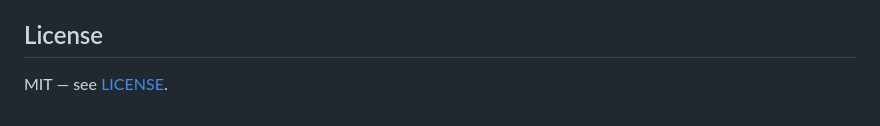
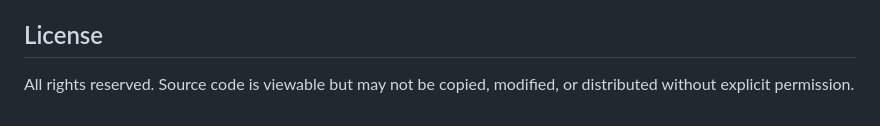
Before and after one commit to ryanjw888/KukuiBot, a Markdown page: README.md, the part around the change. GitHub-like rendering.

Commit message:
Update README license section — all rights reserved
Replaced MIT reference with all-rights-reserved notice to match LICENSE file removal.

Co-Authored-By: Claude Opus 4.6 <noreply@anthropic.com>

```diff
--- a/README.md
+++ b/README.md
@@ -204,4 +204,4 @@ Removes services, cron jobs, sudoers rules, data, and logs. Does not remove Home
 
 ## License
 
-MIT — see [LICENSE](LICENSE).
+All rights reserved. Source code is viewable but may not be copied, modified, or distributed without explicit permission.
```
